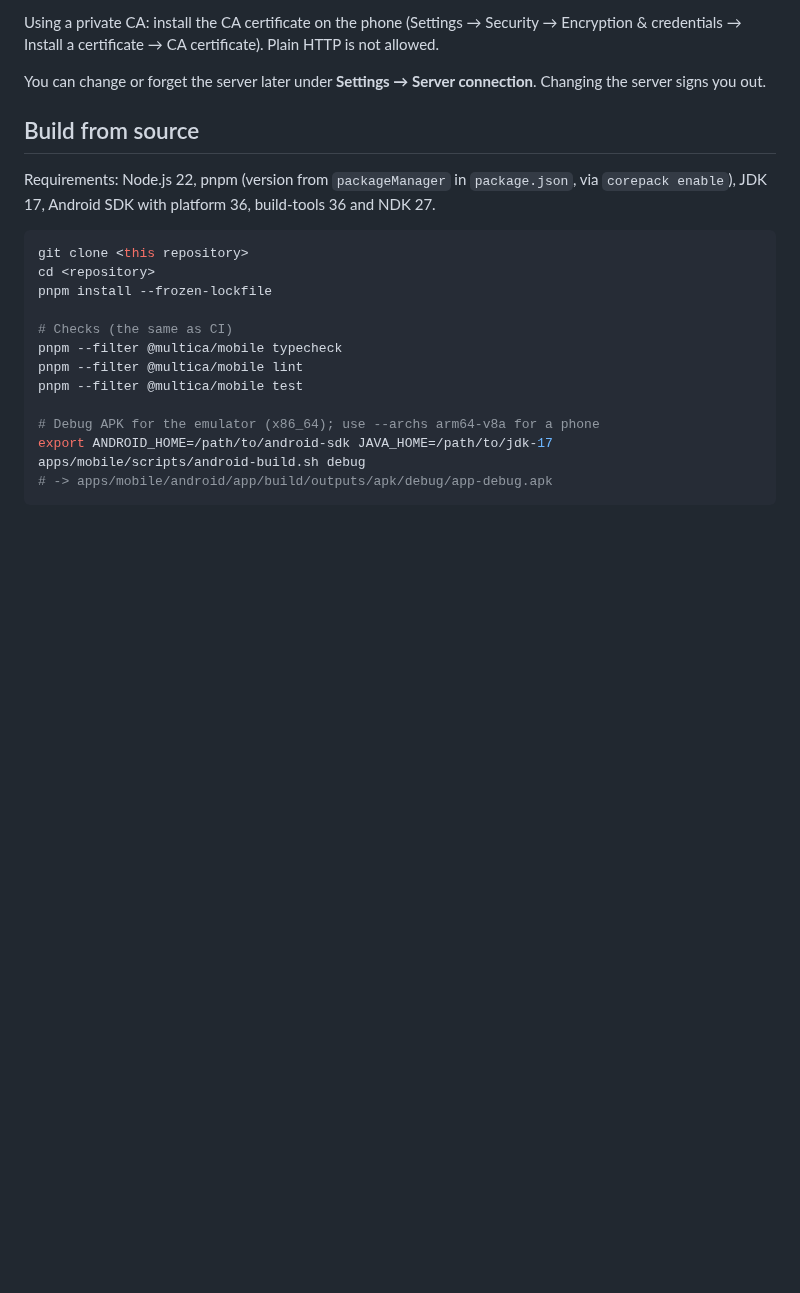
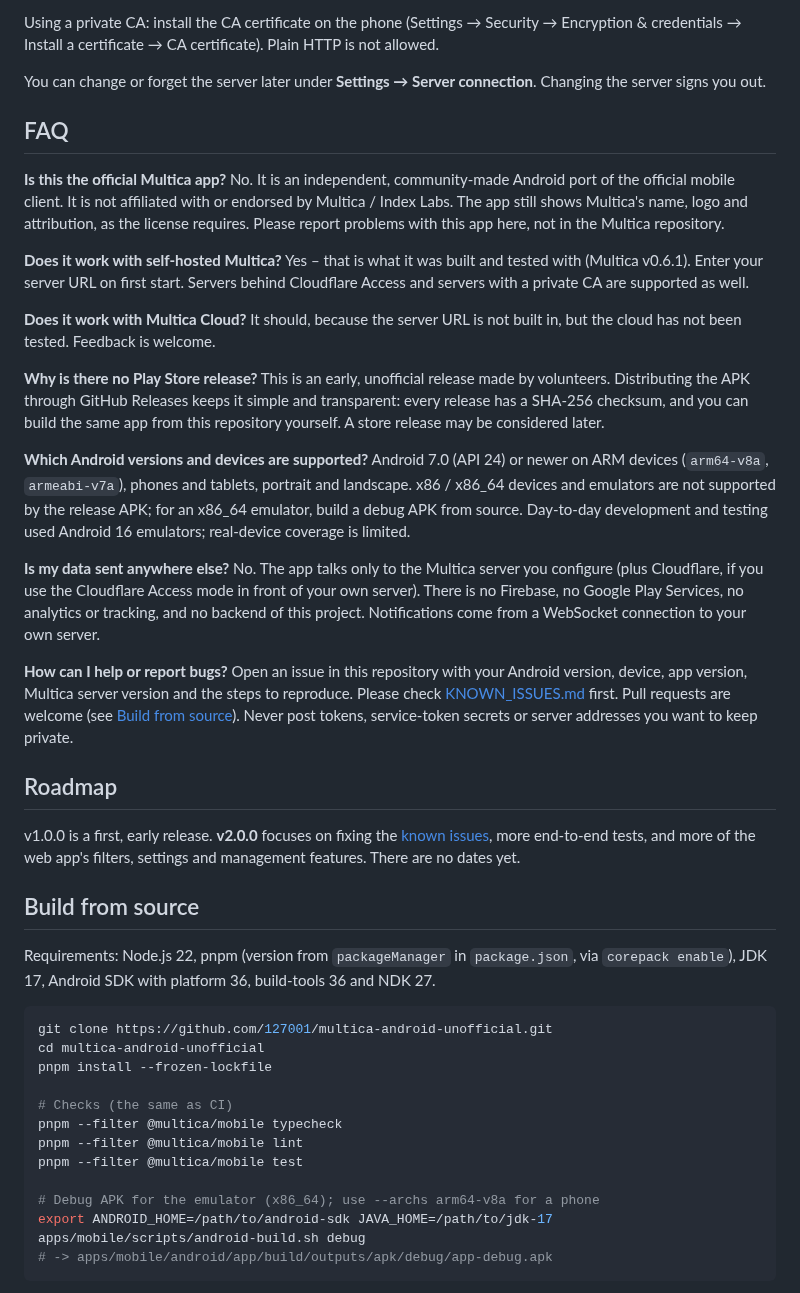
Before and after one commit to 1270011/multica-android-unofficial, a Markdown page: README.md, the part around one of its changes. GitHub-like rendering; blank space fills up the shorter version.

````diff
--- a/README.md
+++ b/README.md
@@ -79,14 +91,41 @@ Updates install over the previous version as long as they are signed with the sa
 Using a private CA: install the CA certificate on the phone (Settings → Security → Encryption & credentials → Install a certificate → CA certificate). Plain HTTP is not allowed.
 
 You can change or forget the server later under **Settings → Server connection**. Changing the server signs you out.
+
+## FAQ
+
+**Is this the official Multica app?**
+No. It is an independent, community-made Android port of the official mobile client. It is not affiliated with or endorsed by Multica / Index Labs. The app still shows Multica's name, logo and attribution, as the license requires. Please report problems with this app here, not in the Multica repository.
+
+**Does it work with self-hosted Multica?**
+Yes – that is what it was built and tested with (Multica v0.6.1). Enter your server URL on first start. Servers behind Cloudflare Access and servers with a private CA are supported as well.
+
+**Does it work with Multica Cloud?**
+It should, because the server URL is not built in, but the cloud has not been tested. Feedback is welcome.
+
+**Why is there no Play Store release?**
+This is an early, unofficial release made by volunteers. Distributing the APK through GitHub Releases keeps it simple and transparent: every release has a SHA-256 checksum, and you can build the same app from this repository yourself. A store release may be considered later.
+
+**Which Android versions and devices are supported?**
+Android 7.0 (API 24) or newer on ARM devices (`arm64-v8a`, `armeabi-v7a`), phones and tablets, portrait and landscape. x86 / x86_64 devices and emulators are not supported by the release APK; for an x86_64 emulator, build a debug APK from source. Day-to-day development and testing used Android 16 emulators; real-device coverage is limited.
+
+**Is my data sent anywhere else?**
+No. The app talks only to the Multica server you configure (plus Cloudflare, if you use the Cloudflare Access mode in front of your own server). There is no Firebase, no Google Play Services, no analytics or tracking, and no backend of this project. Notifications come from a WebSocket connection to your own server.
+
+**How can I help or report bugs?**
+Open an issue in this repository with your Android version, device, app version, Multica server version and the steps to reproduce. Please check [KNOWN_ISSUES.md](KNOWN_ISSUES.md) first. Pull requests are welcome (see [Build from source](#build-from-source)). Never post tokens, service-token secrets or server addresses you want to keep private.
+
+## Roadmap
+
+v1.0.0 is a first, early release. **v2.0.0** focuses on fixing the [known issues](KNOWN_ISSUES.md), more end-to-end tests, and more of the web app's filters, settings and management features. There are no dates yet.
 
 ## Build from source
 
 Requirements: Node.js 22, pnpm (version from `packageManager` in `package.json`, via `corepack enable`), JDK 17, Android SDK with platform 36, build-tools 36 and NDK 27.
 
 ```bash
-git clone <this repository>
-cd <repository>
+git clone https://github.com/127001/multica-android-unofficial.git
+cd multica-android-unofficial
 pnpm install --frozen-lockfile
 
 # Checks (the same as CI)
````
Also changed, not shown: other parts of README.md (+30 -18 lines), CHANGELOG.md (+3 -1 lines), KNOWN_ISSUES.md (added, +31 -0 lines), MODIFICATIONS.md (+7 -3 lines), docs/github-metadata.md (deleted, +0 -58 lines), docs/upstream-plan.md (deleted, +0 -144 lines), docs/screenshots/01-inbox.png (added), docs/screenshots/02-board.png (added), docs/screenshots/03-issue-detail.png (added), docs/screenshots/04-issue-chat.png (added), docs/screenshots/05-agent-chat.png (added).
